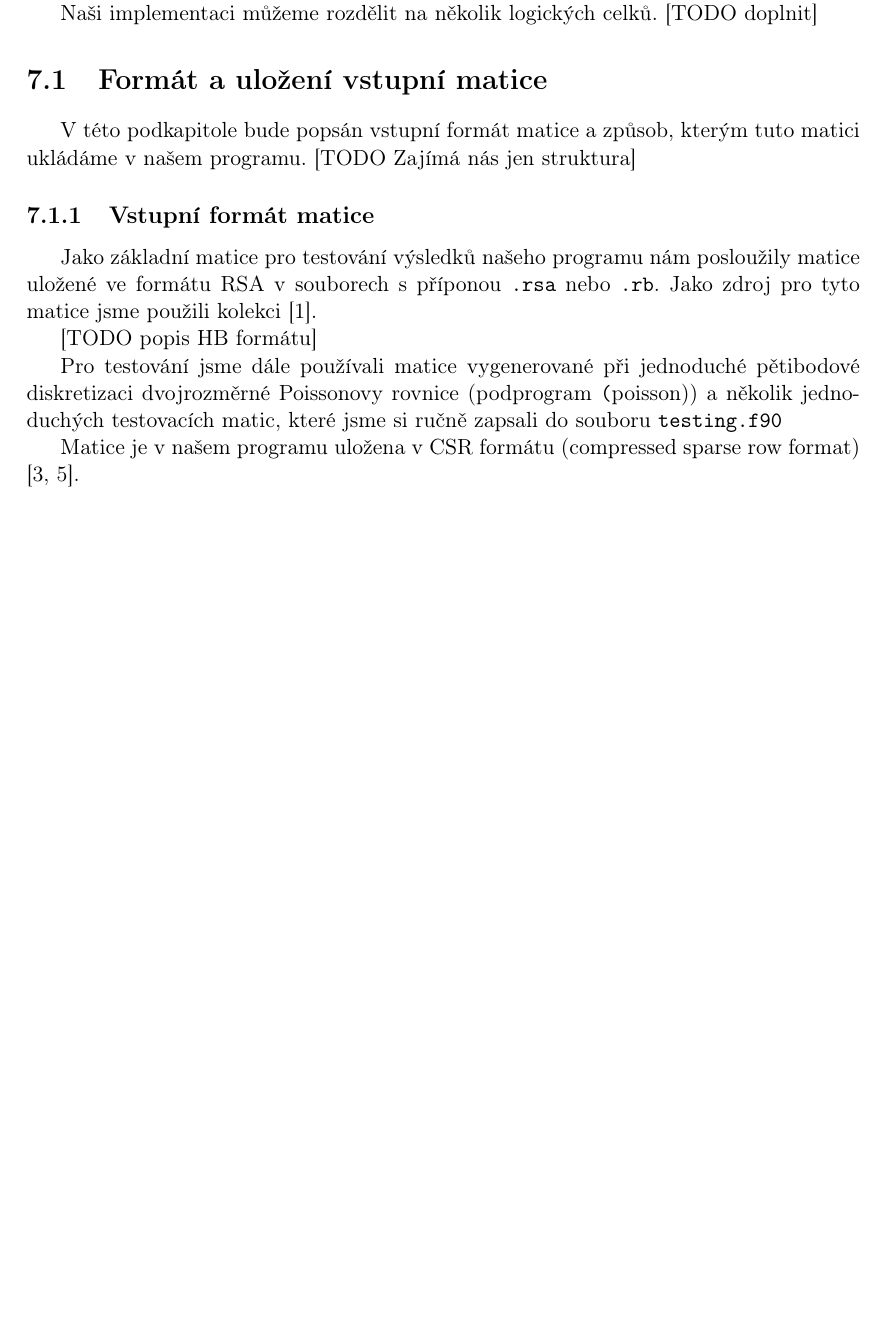
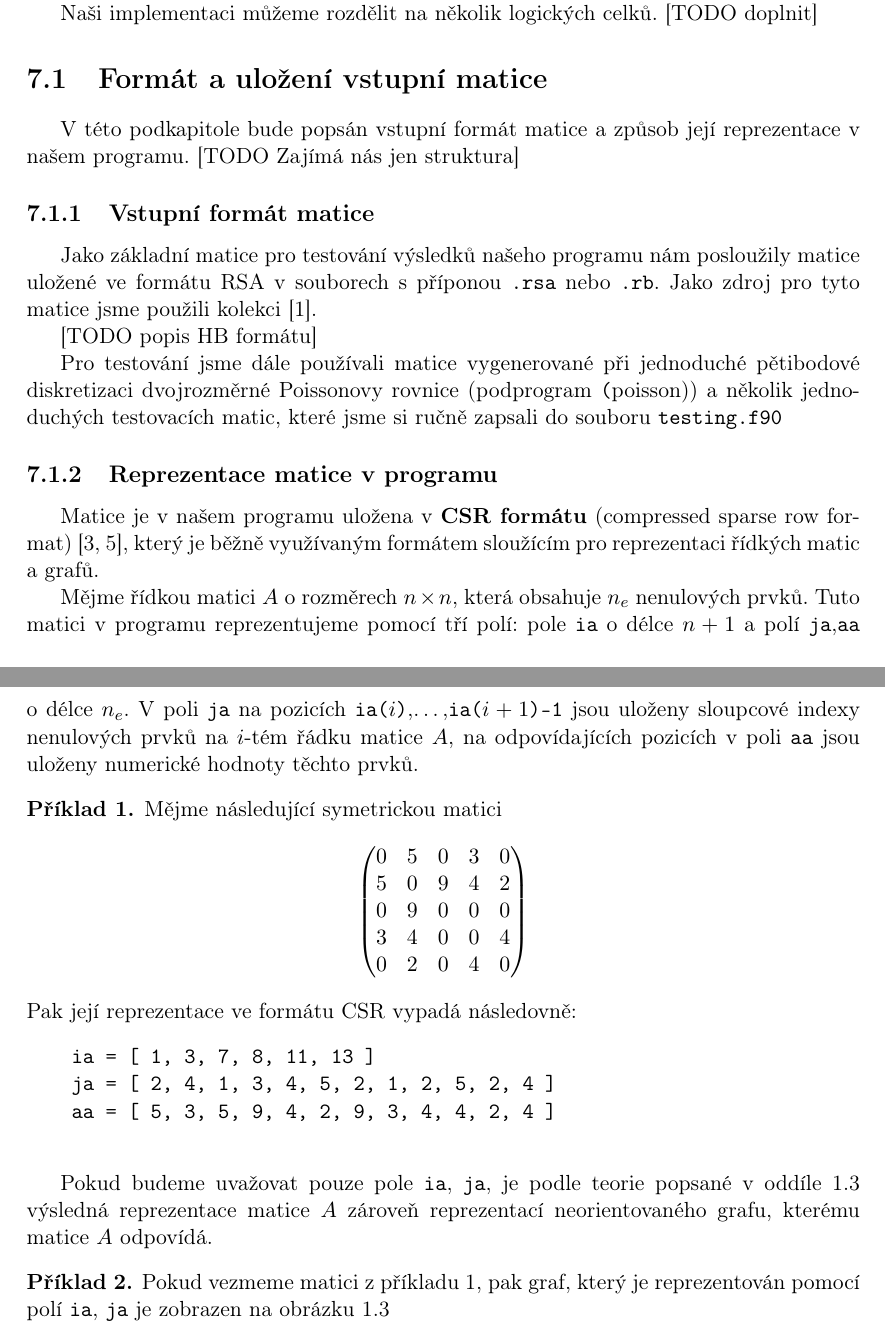
Before and after one commit to matusvla/Diplomka, a LaTeX thesis (text/diplomka.tex): part of page 11 of 12 before the commit and two parts of pages 11 and 12 of 14 after it, the two joined at a grey line, cut so that both start at the same text, the shorter picture padded with empty space. Compiled offline with pdfLaTeX.

Commit message:
Let's go to lunch backup

```diff
--- a/text/diplomka.tex
+++ b/text/diplomka.tex
@@ -269,7 +285,7 @@ Cílem programu, který jsme implementovali, je ukázat, že rozdělení grafu z
 Naši implementaci můžeme rozdělit na několik logických celků. [TODO doplnit]
 
 \section{Formát a uložení vstupní matice}
-V této podkapitole bude popsán vstupní formát matice a způsob, kterým tuto matici ukládáme v našem programu.
+V této podkapitole bude popsán vstupní formát matice a způsob její reprezentace v našem programu.
 [TODO Zajímá nás jen struktura]
 
 \subsection{Vstupní formát matice}
@@ -280,7 +296,37 @@ Jako základní matice pro testování výsledků našeho programu nám poslouž
 
 Pro testování jsme dále používali matice vygenerované při jednoduché pětibodové diskretizaci dvojrozměrné Poissonovy rovnice (podprogram \texttt(poisson)) a několik jednoduchých testovacích matic, které jsme si ručně zapsali do souboru \texttt{testing.f90}
 
-Matice je v našem programu uložena v CSR formátu (compressed sparse row format) \cite{pis:84,saad:94}.
+\subsection{Reprezentace matice v programu}
+
+Matice je v našem programu uložena v \textbf{CSR formátu} (compressed sparse row format) \cite{pis:84,saad:94}, který je běžně využívaným formátem sloužícím pro reprezentaci řídkých matic a grafů.
+
+Mějme řídkou matici $A$ o rozměrech $n \times n$, která obsahuje $n_e$ nenulových prvků. Tuto matici v programu reprezentujeme pomocí tří polí: pole \texttt{ia} o délce $n+1$ a polí \texttt{ja},\texttt{aa} o délce $n_e$. V poli \texttt{ja} na pozicích \texttt{ia($i$)},\ldots,\texttt{ia($i+1$)-1} jsou uloženy sloupcové indexy nenulových prvků na $i$-tém řádku matice $A$, na odpovídajících pozicích v poli \texttt{aa} jsou uloženy numerické hodnoty těchto prvků.
+
+\begin{example}
+  \label{CSRexample}
+  Mějme následující symetrickou matici
+  \[
+    \begin{pmatrix}
+      0 & 5 & 0 & 3 & 0 \\
+      5 & 0 & 9 & 4 & 2 \\
+      0 & 9 & 0 & 0 & 0 \\
+      3 & 4 & 0 & 0 & 4 \\
+      0 & 2 & 0 & 4 & 0
+    \end{pmatrix}
+  \]
+  Pak její reprezentace ve formátu CSR vypadá následovně:
+  \begin{verbatim}
+    ia = [ 1, 3, 7, 8, 11, 13 ]
+    ja = [ 2, 4, 1, 3, 4, 5, 2, 1, 2, 5, 2, 4 ]
+    aa = [ 5, 3, 5, 9, 4, 2, 9, 3, 4, 4, 2, 4 ]
+  \end{verbatim}
+\end{example}
+
+Pokud budeme uvažovat pouze pole \texttt{ia}, \texttt{ja}, je podle teorie popsané v oddíle \ref{GrMatRel} výsledná reprezentace matice $A$ zároveň reprezentací neorientovaného grafu, kterému matice $A$ odpovídá.
+
+\begin{example}
+  Pokud vezmeme matici z příkladu \ref{CSRexample}, pak graf, který je reprezentován pomocí polí \texttt{ia}, \texttt{ja} je zobrazen na obrázku \ref{MatGrPicture}
+\end{example}
 
 
 
```
Also changed, not shown: text/diplomka.pdf, text/diplomka.tex (39 more changed lines).
